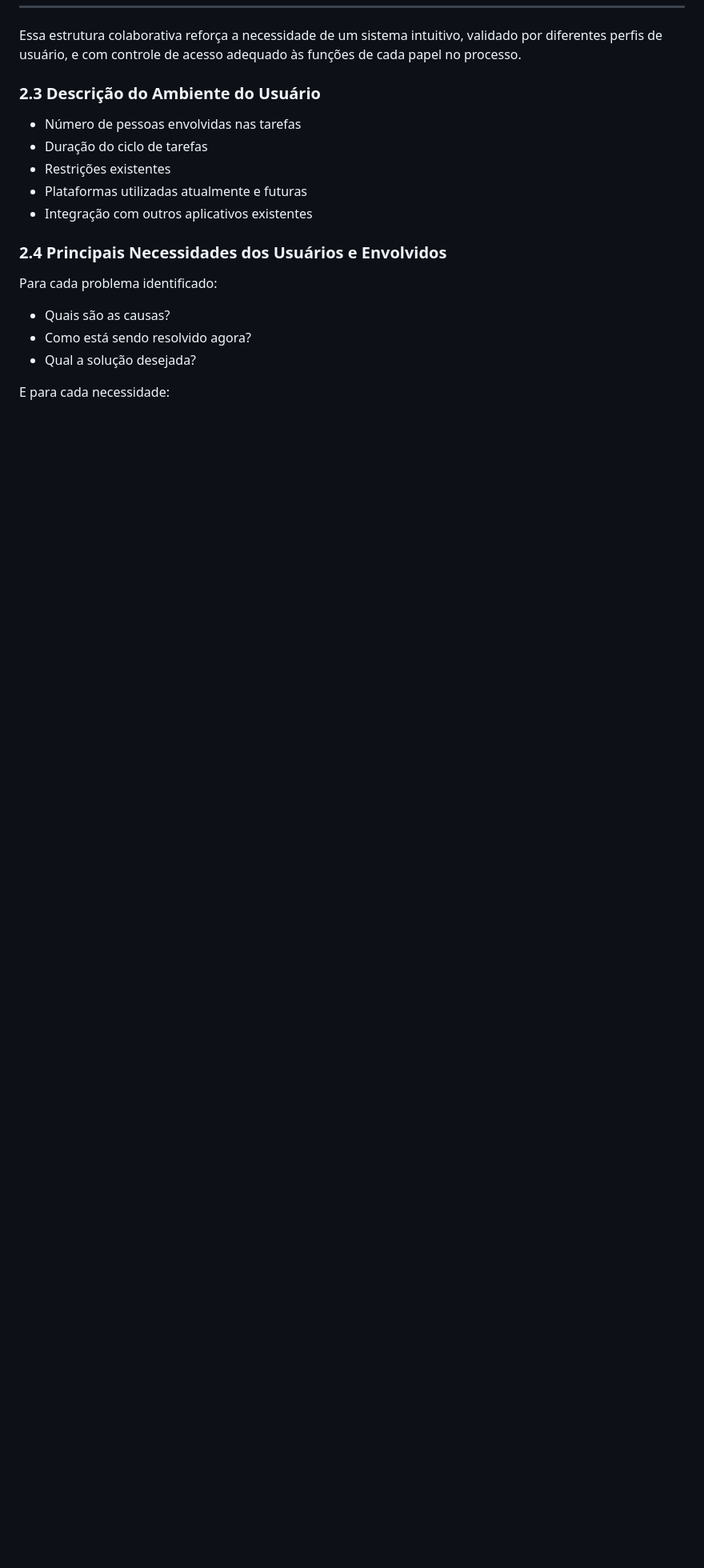
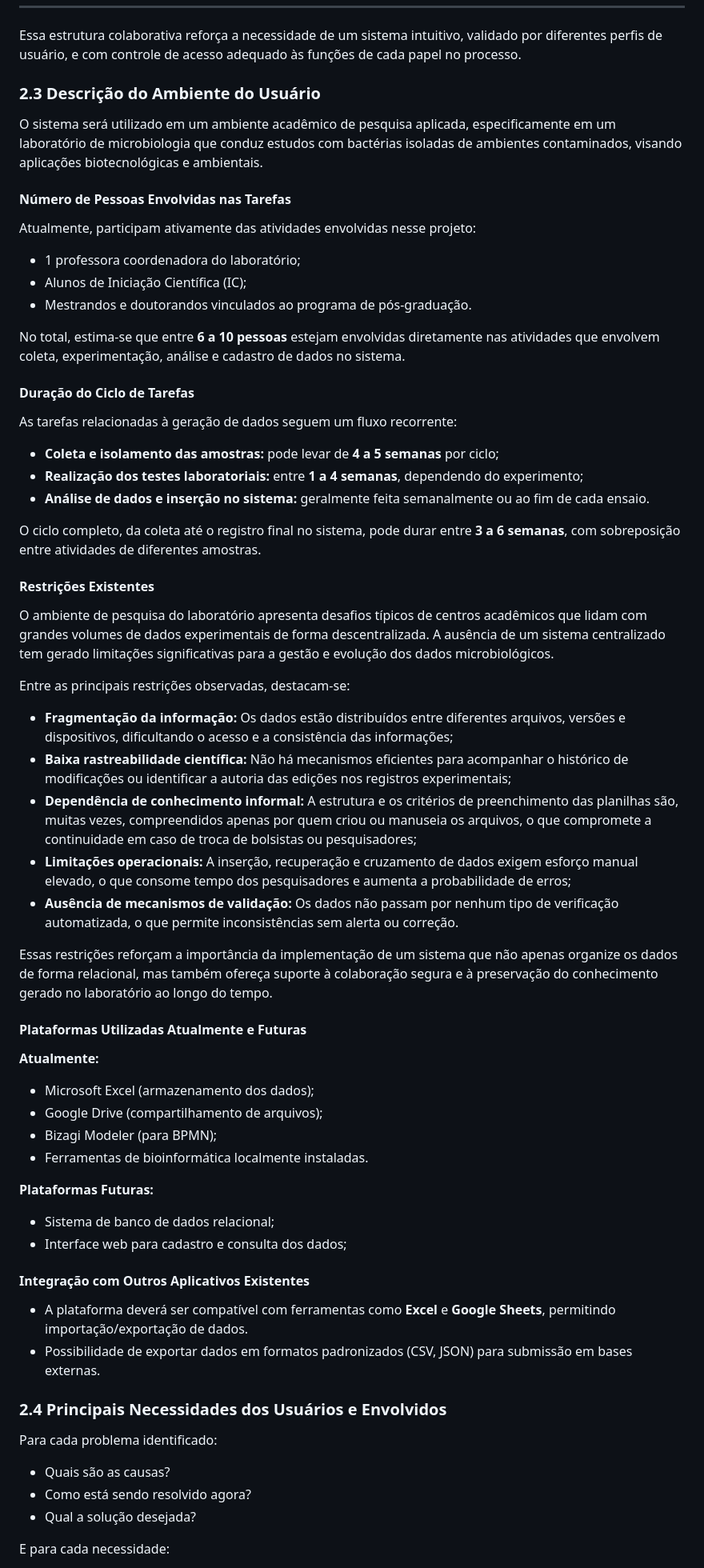
Before and after one commit to DougFelipe/banco_bacterias, a Markdown page: README.md, the part around one of its changes. Shown at 80% size. Drawn GitHub-style; blank space fills up the shorter version.

```diff
--- a/README.md
+++ b/README.md
@@ -134,11 +134,64 @@ Essa estrutura colaborativa reforça a necessidade de um sistema intuitivo, vali
 
 ### 2.3 Descrição do Ambiente do Usuário
 
-- Número de pessoas envolvidas nas tarefas
-- Duração do ciclo de tarefas
-- Restrições existentes
-- Plataformas utilizadas atualmente e futuras
-- Integração com outros aplicativos existentes
+O sistema será utilizado em um ambiente acadêmico de pesquisa aplicada, especificamente em um laboratório de microbiologia que conduz estudos com bactérias isoladas de ambientes contaminados, visando aplicações biotecnológicas e ambientais.
+
+####  Número de Pessoas Envolvidas nas Tarefas
+
+Atualmente, participam ativamente das atividades envolvidas nesse projeto:
+
+- 1 professora coordenadora do laboratório;
+- Alunos de Iniciação Científica (IC);
+- Mestrandos e doutorandos vinculados ao programa de pós-graduação.
+
+No total, estima-se que entre **6 a 10 pessoas** estejam envolvidas diretamente nas atividades que envolvem coleta, experimentação, análise e cadastro de dados no sistema.
+
+####  Duração do Ciclo de Tarefas
+
+As tarefas relacionadas à geração de dados seguem um fluxo recorrente:
+
+- **Coleta e isolamento das amostras:** pode levar de **4 a 5 semanas** por ciclo;
+- **Realização dos testes laboratoriais:** entre **1 a 4 semanas**, dependendo do experimento;
+- **Análise de dados e inserção no sistema:** geralmente feita semanalmente ou ao fim de cada ensaio.
+
+O ciclo completo, da coleta até o registro final no sistema, pode durar entre **3 a 6 semanas**, com sobreposição entre atividades de diferentes amostras.
+
+####  Restrições Existentes
+
+O ambiente de pesquisa do laboratório apresenta desafios típicos de centros acadêmicos que lidam com grandes volumes de dados experimentais de forma descentralizada. A ausência de um sistema centralizado tem gerado limitações significativas para a gestão e evolução dos dados microbiológicos.
+
+Entre as principais restrições observadas, destacam-se:
+
+- **Fragmentação da informação:** Os dados estão distribuídos entre diferentes arquivos, versões e dispositivos, dificultando o acesso e a consistência das informações;
+- **Baixa rastreabilidade científica:** Não há mecanismos eficientes para acompanhar o histórico de modificações ou identificar a autoria das edições nos registros experimentais;
+- **Dependência de conhecimento informal:** A estrutura e os critérios de preenchimento das planilhas são, muitas vezes, compreendidos apenas por quem criou ou manuseia os arquivos, o que compromete a continuidade em caso de troca de bolsistas ou pesquisadores;
+- **Limitações operacionais:** A inserção, recuperação e cruzamento de dados exigem esforço manual elevado, o que consome tempo dos pesquisadores e aumenta a probabilidade de erros;
+- **Ausência de mecanismos de validação:** Os dados não passam por nenhum tipo de verificação automatizada, o que permite inconsistências sem alerta ou correção.
+
+Essas restrições reforçam a importância da implementação de um sistema que não apenas organize os dados de forma relacional, mas também ofereça suporte à colaboração segura e à preservação do conhecimento gerado no laboratório ao longo do tempo.
+
+
+
+####  Plataformas Utilizadas Atualmente e Futuras
+
+**Atualmente:**
+
+- Microsoft Excel (armazenamento dos dados);
+- Google Drive (compartilhamento de arquivos);
+- Bizagi Modeler (para BPMN);
+- Ferramentas de bioinformática localmente instaladas.
+
+**Plataformas Futuras:**
+
+- Sistema de banco de dados relacional;
+- Interface web para cadastro e consulta dos dados;
+
+####  Integração com Outros Aplicativos Existentes
+
+- A plataforma deverá ser compatível com ferramentas como **Excel** e **Google Sheets**, permitindo importação/exportação de dados.
+- Possibilidade de exportar dados em formatos padronizados (CSV, JSON) para submissão em bases externas.
+
+
 
 ### 2.4 Principais Necessidades dos Usuários e Envolvidos
 
```
Also changed, not shown: other parts of README.md (+3 -3 lines).
